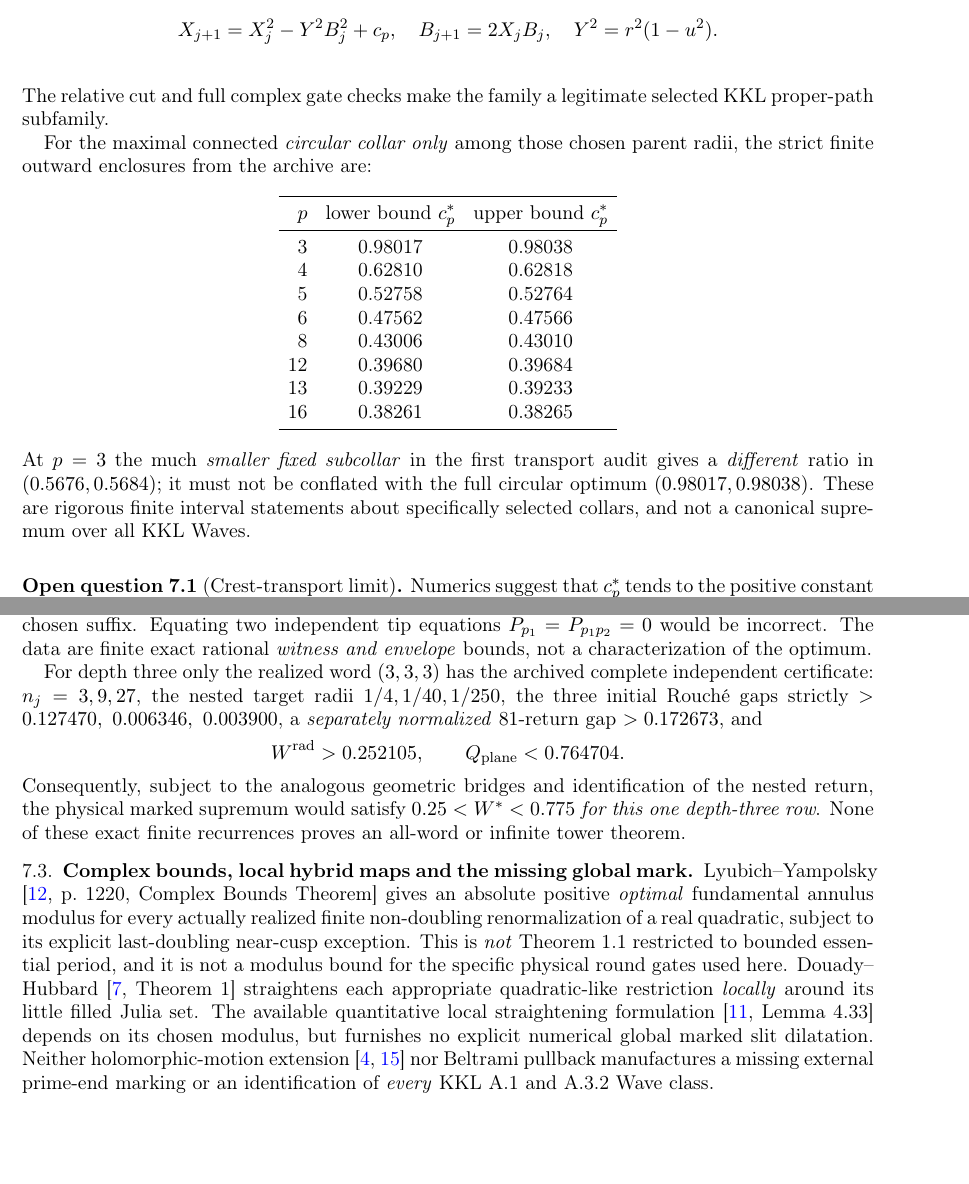
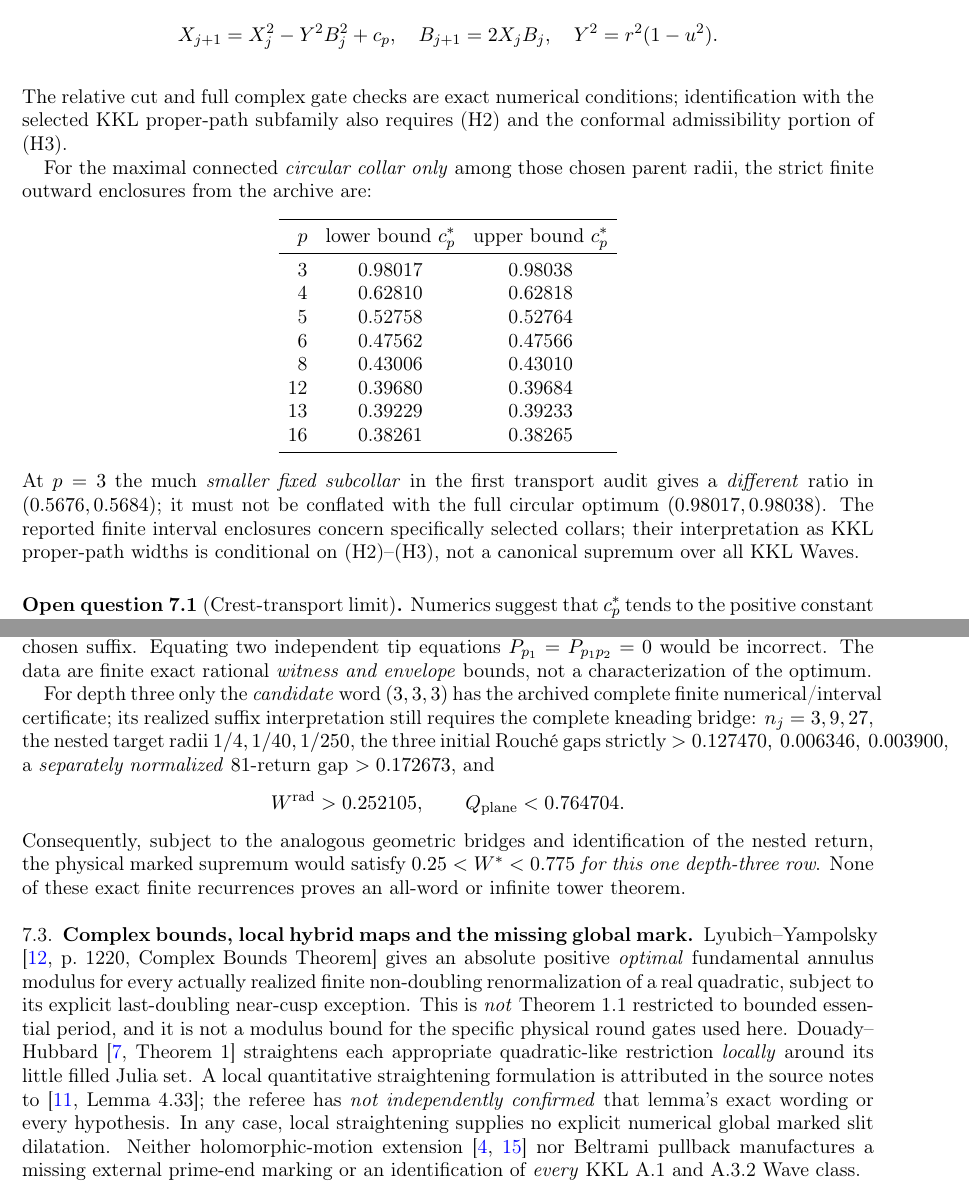
Before and after one commit to dovvnloading/loops-research-archive, a LaTeX paper (papers/tip_family_preprint_v2_20261116/main.tex, which reads papers/tip_family_preprint_v2_20261116/sections/buffer_depth.tex): two parts of pages 17 and 18 of 21 before the commit and two parts of pages 17 and 18 of 22 after it, joined at a grey line, cut so that both start at the same text, the shorter picture padded with empty space. Compiled offline with pdfLaTeX.

Commit message:
Tighten conditional depth/KKL scope and fix v2 reproduction path after PDF inspection

```diff
--- a/papers/tip_family_preprint_v2_20261116/sections/buffer_depth.tex
+++ b/papers/tip_family_preprint_v2_20261116/sections/buffer_depth.tex
@@ -351,10 +351,14 @@ real/imaginary recurrence
 \]
 The relative cut and
 full complex gate checks
-make the family a
-legitimate selected
-KKL proper-path
-subfamily.
+are exact numerical
+conditions; identification
+with the selected KKL
+proper-path subfamily
+also requires (H2)
+and the conformal
+admissibility portion
+of (H3).
 
 For the maximal connected
 \emph{circular collar only}
@@ -385,10 +389,12 @@ ratio in $(0.5676,0.5684)$;
 it must not be conflated
 with the full circular
 optimum $(0.98017,0.98038)$.
-These are rigorous
-finite interval statements
-about specifically
-selected collars, and
+The reported finite
+interval enclosures concern
+specifically selected collars;
+their interpretation as KKL
+proper-path widths is
+conditional on (H2)--(H3),
 not a canonical supremum
 over all KKL Waves.
 
@@ -496,10 +502,13 @@ a characterization of
 the optimum.
 
 For depth three only the
-realized word $(3,3,3)$
+\emph{candidate} word $(3,3,3)$
 has the archived
-complete independent
-certificate:
+complete finite numerical/interval
+certificate; its realized
+suffix interpretation still
+requires the complete kneading
+bridge:
 $n_j=3,9,27$,
 the nested target radii
 $1/4,1/40,1/250$,
@@ -551,12 +560,17 @@ straightens each
 appropriate quadratic-like
 restriction \emph{locally}
 around its little filled
-Julia set.  The available
-quantitative local
+Julia set.  A local quantitative
 straightening formulation
-\cite[Lemma 4.33]{LyubichNotes}
-depends on its chosen
-modulus, but furnishes
+is attributed in the
+source notes to
+\cite[Lemma 4.33]{LyubichNotes};
+the referee has \emph{not
+independently confirmed}
+that lemma's exact wording
+or every hypothesis.
+In any case, local
+straightening supplies
 no explicit numerical
 global marked slit
 dilatation.  Neither
```
Also changed, not shown: papers/tip_family_preprint_v2_20261116/sections/marking.tex (+5 -5 lines), papers/tip_family_preprint_v2_20261116/sections/reproduction.tex (+1 -1 lines), papers/tip_family_preprint_v2_20261116/sections/wave_proofs.tex (+1 -1 lines), papers/tip_family_preprint_v2_20261116/sections/buffer_depth.tex (27 more changed lines).
